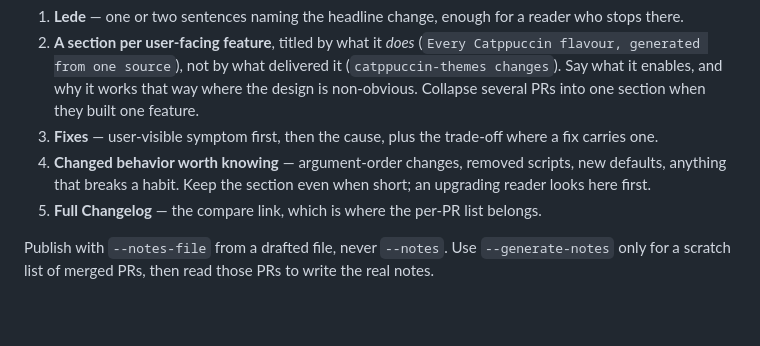
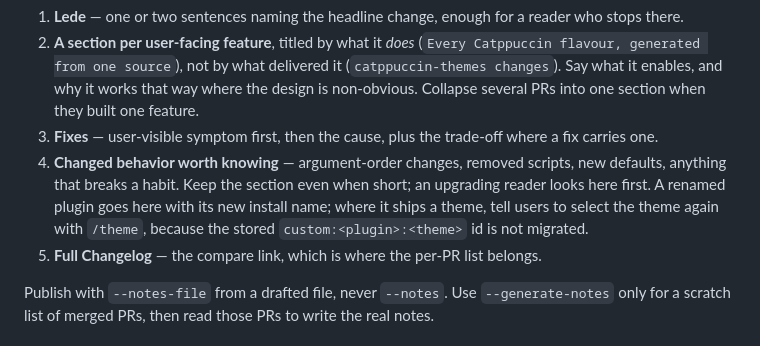
Before and after one commit to hk9890/claude-dev-tools, a Markdown page: docs/RELEASING.md, the part around the change. Rendered like a GitHub page; blank space fills up the shorter version.

```diff
--- a/docs/RELEASING.md
+++ b/docs/RELEASING.md
@@ -49,7 +49,7 @@ Write around **what changed for users**, not the PRs that changed it: a reader s
 1. **Lede** — one or two sentences naming the headline change, enough for a reader who stops there.
 2. **A section per user-facing feature**, titled by what it *does* (`Every Catppuccin flavour, generated from one source`), not by what delivered it (`catppuccin-themes changes`). Say what it enables, and why it works that way where the design is non-obvious. Collapse several PRs into one section when they built one feature.
 3. **Fixes** — user-visible symptom first, then the cause, plus the trade-off where a fix carries one.
-4. **Changed behavior worth knowing** — argument-order changes, removed scripts, new defaults, anything that breaks a habit. Keep the section even when short; an upgrading reader looks here first.
+4. **Changed behavior worth knowing** — argument-order changes, removed scripts, new defaults, anything that breaks a habit. Keep the section even when short; an upgrading reader looks here first. A renamed plugin goes here with its new install name; where it ships a theme, tell users to select the theme again with `/theme`, because the stored `custom:<plugin>:<theme>` id is not migrated.
 5. **Full Changelog** — the compare link, which is where the per-PR list belongs.
 
 Publish with `--notes-file` from a drafted file, never `--notes`. Use `--generate-notes` only for a scratch list of merged PRs, then read those PRs to write the real notes.
```
Also changed, not shown: docs/CODING.md (+4 -2 lines).
